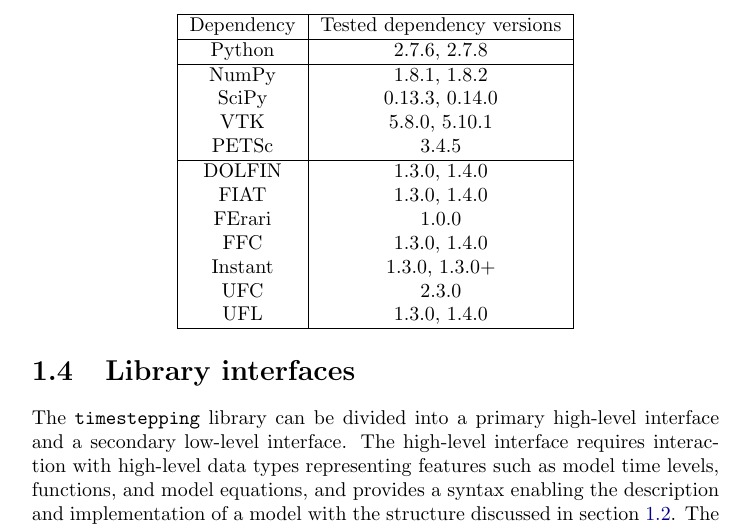
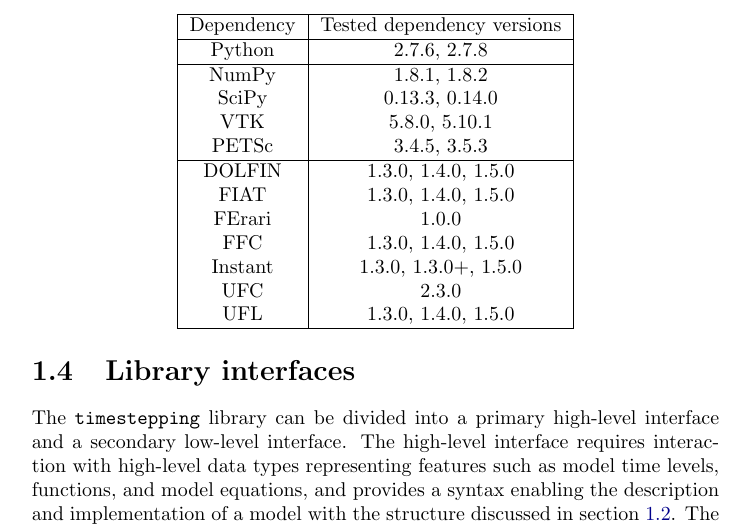
Before and after one commit to pf4d/dolfin-adjoint, a LaTeX thesis (timestepping/manual/manual.tex): part of page 7 of 39, cut so that both start at the same text. Compiled offline with pdfLaTeX.

Commit message:
Documentation and comment updates, and a fix for FEniCS 1.3

```diff
--- a/timestepping/manual/manual.tex
+++ b/timestepping/manual/manual.tex
@@ -158,15 +158,15 @@ Python  & 2.7.6, 2.7.8 \\
 NumPy  & 1.8.1, 1.8.2 \\
 SciPy  & 0.13.3, 0.14.0 \\
 VTK    & 5.8.0, 5.10.1 \\
-PETSc  & 3.4.5 \\
+PETSc  & 3.4.5, 3.5.3 \\
 \hline
-DOLFIN   & 1.3.0, 1.4.0 \\
-FIAT     & 1.3.0, 1.4.0 \\
+DOLFIN   & 1.3.0, 1.4.0, 1.5.0 \\
+FIAT     & 1.3.0, 1.4.0, 1.5.0 \\
 FErari   & 1.0.0 \\
-FFC      & 1.3.0, 1.4.0 \\
-Instant  & 1.3.0, 1.3.0+ \\
+FFC      & 1.3.0, 1.4.0, 1.5.0 \\
+Instant  & 1.3.0, 1.3.0+, 1.5.0 \\
 UFC      & 2.3.0 \\
-UFL      & 1.3.0, 1.4.0 \\
+UFL      & 1.3.0, 1.4.0, 1.5.0 \\
 \hline
 \end{tabular}
 \end{center}
```
Also changed, not shown: 7 other files.
